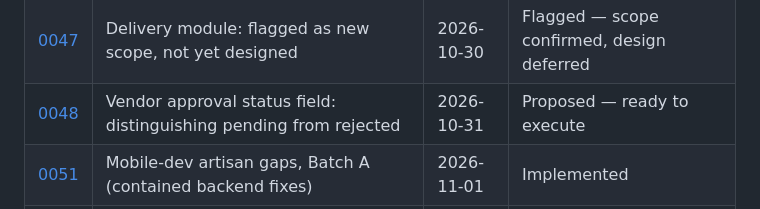
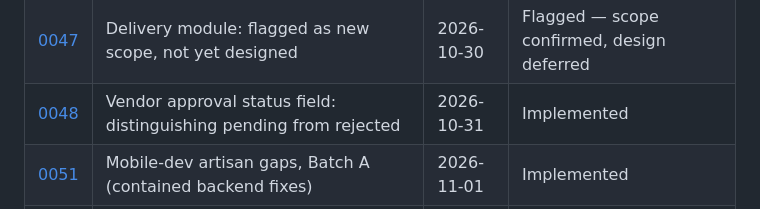
Before and after one commit to kailashstoneindia/golden-adobe, a Markdown page: docs/decisions/README.md, the part around the change. Rendered like a GitHub page.

Commit message:
docs: mark decision 0048 implemented
Co-Authored-By: Claude Sonnet 5 <noreply@anthropic.com>

```diff
--- a/docs/decisions/README.md
+++ b/docs/decisions/README.md
@@ -56,7 +56,7 @@ valid when circumstances change.
 | [0045](0045-artisan-hire-lifecycle-and-order-attribution.md) | Artisan hire-request lifecycle completion and order attribution                                  | 2026-10-30 | Implemented (backend)                                         |
 | [0046](0046-artisan-product-recommendations.md)              | Artisan product recommendations                                                                  | 2026-10-30 | Proposed — ready to execute                                   |
 | [0047](0047-delivery-module-flagged.md)                      | Delivery module: flagged as new scope, not yet designed                                          | 2026-10-30 | Flagged — scope confirmed, design deferred                    |
-| [0048](0048-vendor-approval-status-field.md)                 | Vendor approval status field: distinguishing pending from rejected                               | 2026-10-31 | Proposed — ready to execute                                   |
+| [0048](0048-vendor-approval-status-field.md)                 | Vendor approval status field: distinguishing pending from rejected                               | 2026-10-31 | Implemented                                                   |
 | [0051](0051-mobile-dev-artisan-gaps-batch-a.md)              | Mobile-dev artisan gaps, Batch A (contained backend fixes)                                       | 2026-11-01 | Implemented                                                   |
 | [0052](0052-mobile-dev-artisan-gaps-batch-b.md)              | Mobile-dev artisan gaps, Batch B (browse/search, team document upload)                           | 2026-11-01 | Implemented                                                   |
 | [0053](0053-vendor-single-listing-creation.md)               | Vendor single-listing creation: the last Phase 2 gap (0037 Batch 2)                              | 2026-11-02 | Implemented                                                   |
```
Also changed, not shown: docs/decisions/0048-vendor-approval-status-field.md (+1 -1 lines).
